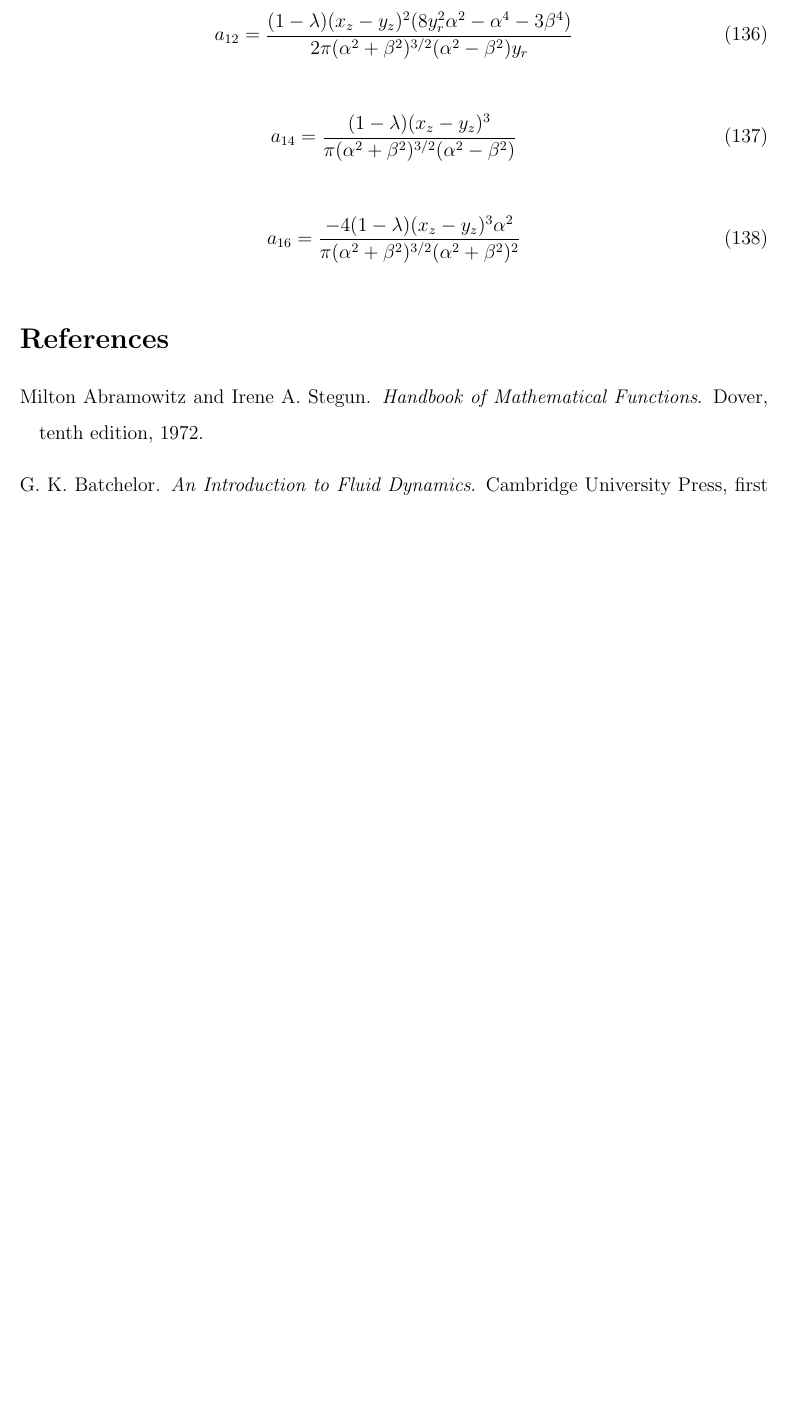
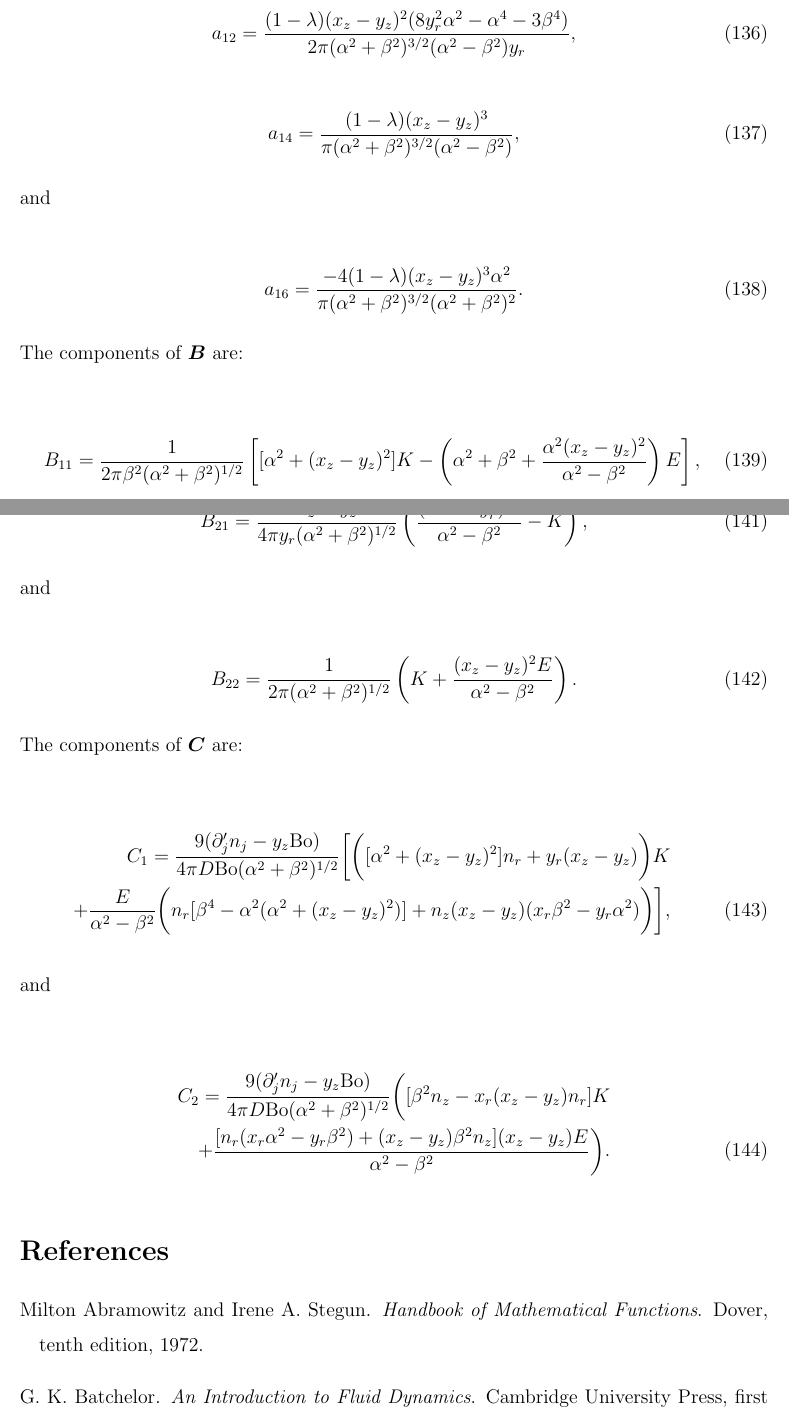
Before and after one commit to pj12520/sinking_bim_new, a LaTeX paper (write_up/bim.tex): part of page 30 of 31 before the commit and two parts of pages 30 and 31 of 33 after it, the two joined at a grey line, cut so that both start at the same text, the shorter picture padded with empty space. Compiled offline with pdfLaTeX.

Commit message:
Continued writing up

```diff
--- a/write_up/bim.tex
+++ b/write_up/bim.tex
@@ -1200,55 +1213,70 @@
 
 \begin{equation}
 \label{equ:coeff_a1}
-a_{1} = \frac{(1 - \lambda) [x_{r} \alpha_{2} (4 \alpha^{4} - 18 x_{r}^{2} y_{r}^{2}) - x_{r} (2 y_{r}^{2} + x_{r}^{2}) (2 \alpha^{4} - 3 \beta^{4}) - y_{r} \alpha^{2} \beta^{2} (y_{r}^{2} + 2 x_{r}^{2}) + x_{r} y_{r}^{2} \beta^{4}]}{\pi (\alpha^{2} + \beta^{2})^{3/2} (\alpha^{2} - \beta^{2}) \beta^{4}}
+a_{1} = \frac{(1 - \lambda) [x_{r} \alpha_{2} (4 \alpha^{4} - 18 x_{r}^{2} y_{r}^{2}) - x_{r} (2 y_{r}^{2} + x_{r}^{2}) (2 \alpha^{4} - 3 \beta^{4}) - y_{r} \alpha^{2} \beta^{2} (y_{r}^{2} + 2 x_{r}^{2}) + x_{r} y_{r}^{2} \beta^{4}]}{\pi (\alpha^{2} + \beta^{2})^{3/2} (\alpha^{2} - \beta^{2}) \beta^{4}},
 \end{equation}
 
 \begin{equation}
 \label{equ:equ:coeff_a2}
-a_{2} = \frac{(1 - \lambda) (x_{z} - y_{z}) [2 \alpha^{4} - 2 \beta^{4} - \alpha^{2} (x_{z} - y_{z})^{2}]}{\pi (\alpha^{2} + \beta^{2})^{3/2} (\alpha^{2} - \beta^{2}) \beta^{2}}
+a_{2} = \frac{(1 - \lambda) (x_{z} - y_{z}) [2 \alpha^{4} - 2 \beta^{4} - \alpha^{2} (x_{z} - y_{z})^{2}]}{\pi (\alpha^{2} + \beta^{2})^{3/2} (\alpha^{2} - \beta^{2}) \beta^{2}},
 \end{equation}
 
 \begin{align}
 \label{equ:coeff_a3}
 a_{3} = \frac{1 - \lambda}{\pi (\alpha^{2} + \beta^{2})^{3/2} (\alpha^{2} - \beta^{2})^{2} \beta^{4}} \bigg( \frac{x_{r} (-8 \alpha^{8} + 15 \alpha^{4} \beta^{4} - 3 \beta^{8})}{2} \nonumber \\
-- 2 x_{r} \alpha^{2} (2 y_{r}^{2} + x_{r}^{2}) (-\alpha^{4} + 3 \beta^{4}) + y_{r} \beta^{2} (y_{r}^{2} + 2 x_{r}^{2}) (\alpha^{4} + 3 \beta^{4}) - 4 x_{r} y_{r}^{2} \alpha^{2} \beta^{4} \bigg)
+- 2 x_{r} \alpha^{2} (2 y_{r}^{2} + x_{r}^{2}) (-\alpha^{4} + 3 \beta^{4}) + y_{r} \beta^{2} (y_{r}^{2} + 2 x_{r}^{2}) (\alpha^{4} + 3 \beta^{4}) - 4 x_{r} y_{r}^{2} \alpha^{2} \beta^{4} \bigg),
 \end{align}
 
 \begin{equation}
 \label{equ:coeff_a4}
-a_{4} = \frac{-(1 - \lambda) (x_{z} - y_{z})}{\pi (\alpha^{2} + \beta^{2})^{3/2} (\alpha^{2} - \beta^{2})^{2} \beta^{2}} \left(\alpha^{4} (\alpha^{4} - 5 \beta^{4}) + [\alpha^{2}- (x_{z} - y_{z})^{2}] (\alpha^{4} + 3 \beta^{4}) \right)
+a_{4} = \frac{-(1 - \lambda) (x_{z} - y_{z})}{\pi (\alpha^{2} + \beta^{2})^{3/2} (\alpha^{2} - \beta^{2})^{2} \beta^{2}} \left(\alpha^{4} (\alpha^{4} - 5 \beta^{4}) + [\alpha^{2}- (x_{z} - y_{z})^{2}] (\alpha^{4} + 3 \beta^{4}) \right),
 \end{equation}
 
 \begin{equation}
 \label{equ:coeff_a6}
-a_{6} = \frac{(1 - \lambda) (x_{z} - y_{z})^{2} (2 x_{r}^{2} - \alpha^{2})}{2 \pi (\alpha^{2} + \beta^{2})^{3/2} (\alpha^{2} - \beta^{2}) x_{r}}
+a_{6} = \frac{(1 - \lambda) (x_{z} - y_{z})^{2} (2 x_{r}^{2} - \alpha^{2})}{2 \pi (\alpha^{2} + \beta^{2})^{3/2} (\alpha^{2} - \beta^{2}) x_{r}},
 \end{equation}
 
 \begin{equation}
 \label{equ:coeff_a8}
-a_{8} = \frac{(1 - \lambda) (x_{z} - y_{z})^{2} (\alpha^{4} + 3 \beta^{4} - 8 x_{r}^{2} \alpha^{2})}{2 \pi (\alpha^{2} + \beta^{2})^{3/2} (\alpha^{2} - \beta^{2})^{2} x_{r}}
+a_{8} = \frac{(1 - \lambda) (x_{z} - y_{z})^{2} (\alpha^{4} + 3 \beta^{4} - 8 x_{r}^{2} \alpha^{2})}{2 \pi (\alpha^{2} + \beta^{2})^{3/2} (\alpha^{2} - \beta^{2})^{2} x_{r}},
 \end{equation}
 
 \begin{equation}
 \label{equ:coeff_a9}
-a_{9} = \frac{(1 - \lambda) (x_{z} - y_{z}) (-2 \alpha^{4} + 3 \beta^{4} - 4 y_{r}^{2} \alpha^{2} + 4 y_{r}^{4})}{4 \pi (\alpha^{2} + \beta^{2})^{3/2} (\alpha^{2} - \beta^{2}) y_{r}}
+a_{9} = \frac{(1 - \lambda) (x_{z} - y_{z}) (-2 \alpha^{4} + 3 \beta^{4} - 4 y_{r}^{2} \alpha^{2} + 4 y_{r}^{4})}{4 \pi (\alpha^{2} + \beta^{2})^{3/2} (\alpha^{2} - \beta^{2}) y_{r}},
 \end{equation}
 
 \begin{equation}
 \label{equ:coeff_a10}
-a_{10} = \frac{(1 - \lambda) (x_{z} - y_{z})^{2} (\alpha^{2} - 2 y_{r}^{2})}{2 \pi (\alpha^{2} + \beta^{2})^{3/2} (\alpha^{2} - \beta^{2}) y_{r}}
+a_{10} = \frac{(1 - \lambda) (x_{z} - y_{z})^{2} (\alpha^{2} - 2 y_{r}^{2})}{2 \pi (\alpha^{2} + \beta^{2})^{3/2} (\alpha^{2} - \beta^{2}) y_{r}},
 \end{equation}
 
 \begin{equation}
 \label{equ:coeff_a11}
-a_{11} = \frac{(1 - \lambda) (x_{z} - y_{z}) (\alpha^{6} - 3 \alpha^{2} \beta^{4} + 2 y_{r}^{2} \alpha^{4} + 6 y_{r}^{2} \beta^{4} - 8 y_{r}^{4} \alpha^{2})}{2 \pi (\alpha^{2} + \beta^{2})^{3/2} (\alpha^{2} - \beta^{2})^{2} y_{r}^{2}}
+a_{11} = \frac{(1 - \lambda) (x_{z} - y_{z}) (\alpha^{6} - 3 \alpha^{2} \beta^{4} + 2 y_{r}^{2} \alpha^{4} + 6 y_{r}^{2} \beta^{4} - 8 y_{r}^{4} \alpha^{2})}{2 \pi (\alpha^{2} + \beta^{2})^{3/2} (\alpha^{2} - \beta^{2})^{2} y_{r}^{2}},
 \end{equation}
 
 \begin{equation}
 \label{equ:coeff_a12}
-a_{12} = \frac{(1 - \lambda) (x_{z} - y_{z})^{2} (8 y_{r}^{2} \alpha^{2} - \alpha^{4} - 3 \beta^{4})}{2 \pi (\alpha^{2} + \beta^{2})^{3/2} (\alpha^{2} - \beta^{2}) y_{r}}
+a_{12} = \frac{(1 - \lambda) (x_{z} - y_{z})^{2} (8 y_{r}^{2} \alpha^{2} - \alpha^{4} - 3 \beta^{4})}{2 \pi (\alpha^{2} + \beta^{2})^{3/2} (\alpha^{2} - \beta^{2}) y_{r}},
 \end{equation}
 
 \begin{equation}
 \label{equ:coeff_a14}
-a_{14} = \frac{(1 - \lambda) (x_{z} - y_{z})^{3}}{\pi (\alpha^{2} + \beta^{2})^{3/2} (\alpha^{2} - \beta^{2})}
+a_{14} = \frac{(1 - \lambda) (x_{z} - y_{z})^{3}}{\pi (\alpha^{2} + \beta^{2})^{3/2} (\alpha^{2} - \beta^{2})},
+\end{equation}
+
+and
+
+\begin{equation}
+\label{equ:coeff_a16}
+a_{16} = \frac{-4 (1 - \lambda) (x_{z} - y_{z})^{3} \alpha^{2}}{\pi (\alpha^{2} + \beta^{2})^{3/2} (\alpha^{2} + \beta^{2})^{2}}.
+\end{equation}
+
+The components of $\boldsymbol{B}$ are:
+
+\begin{equation}
+\label{equ:B11_comp}
+B_{11} = \frac{1}{2 \pi \beta^{2} (\alpha^{2} + \beta^{2})^{1/2}} \left[ [\alpha^{2} + (x_{z} - y_{z})^{2}] K - \left( \alpha^{2} + \beta^{2} + \frac{\alpha^{2} (x_{z} - y_{z})^{2}}{\alpha^{2} - \beta^{2}}\right) E\right],
+\end{equation}
@@ -1255,9 +1288,32 @@
 \end{equation}
 
 \begin{equation}
-\label{equ:coeff_a16}
-a_{16} = \frac{-4 (1 - \lambda) (x_{z} - y_{z})^{3} \alpha^{2}}{\pi (\alpha^{2} + \beta^{2})^{3/2} (\alpha^{2} + \beta^{2})^{2}}
+\label{equ:B21_comp}
+B_{21} = \frac{x_{z} - y_{z}}{4 \pi y_{r} (\alpha^{2} + \beta^{2})^{1/2}} \left( \frac{(\alpha^{2} - 2 y_{r}^{2}) E}{\alpha^{2} - \beta^{2}} - K\right),
 \end{equation}
+
+and
+
+\begin{equation}
+\label{equ:B22_comp}
+B_{22} = \frac{1}{2 \pi (\alpha^{2} + \beta^{2})^{1/2}} \left(K + \frac{(x_{z} - y_{z})^{2} E}{\alpha^{2} - \beta^{2}}\right).
+\end{equation}
+
+The components of $\boldsymbol{C}$ are:
+
+\begin{align}
+\label{equ:C1_comp}
+C_{1} = \frac{9 (\partial'_{j} n_{j} - y_{z} \text{Bo})}{4 \pi D \text{Bo} (\alpha^{2} + \beta^{2})^{1/2}} \bigg[ \bigg( [\alpha^{2} + (x_{z} - y_{z})^{2}] n_{r} + y_{r} (x_{z} - y_{z}) \bigg) K \nonumber \\
++ \frac{E}{\alpha^{2} - \beta^{2}} \bigg( n_{r} [\beta^{4} - \alpha^{2} (\alpha^{2} + (x_{z} - y_{z})^{2})] + n_{z} (x_{z} - y_{z}) (x_{r} \beta^{2} - y_{r} \alpha^{2}) \bigg) \bigg],
+\end{align}
+
+and
+
+\begin{align}
+\label{equ:C2_comp}
+C_{2} = \frac{9 (\partial'_{j} n_{j} - y_{z} \text{Bo})}{4 \pi D \text{Bo} (\alpha^{2} + \beta^{2})^{1/2}}  \bigg( [\beta^{2} n_{z} - x_{r} (x_{z} - y_{z}) n_{r}] K \nonumber \\
++ \frac{[n_{r} (x_{r} \alpha^{2} - y_{r} \beta^{2}) + (x_{z} - y_{z}) \beta^{2} n_{z}] (x_{z} - y_{z}) E}{\alpha^{2} - \beta^{2}}\bigg).
+\end{align}
 
 \bibliographystyle{plainnat}
 
```
Also changed, not shown: write_up/bim.bbl, write_up/bim.pdf, write_up/bim.tex (38 more changed lines), 4 other files.
